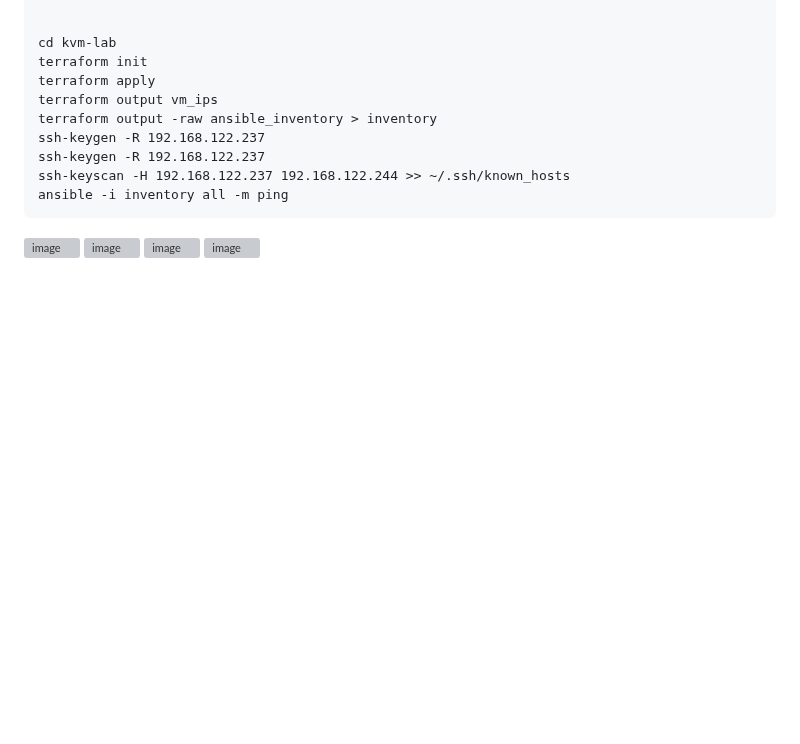
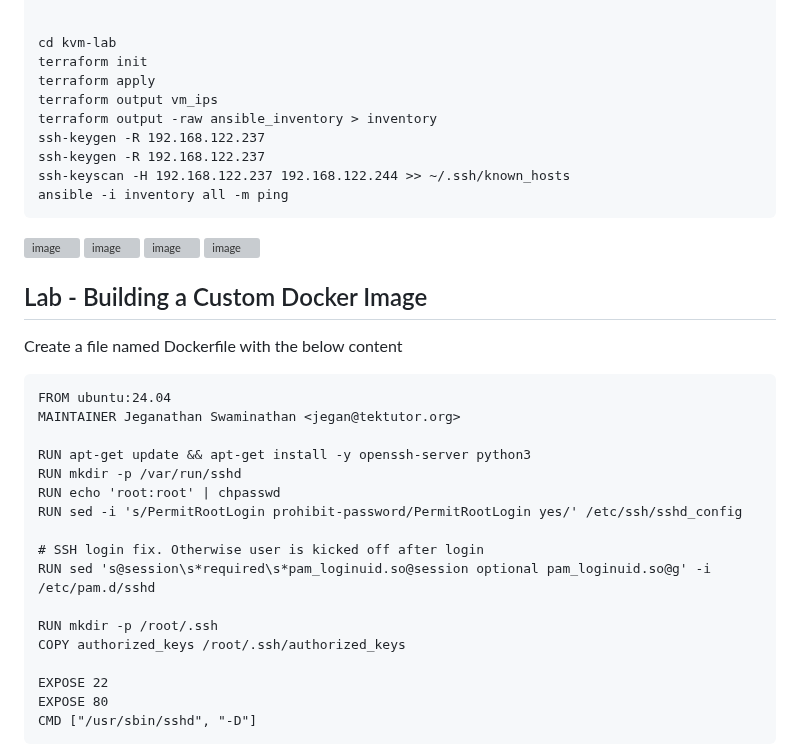
Before and after one commit to tektutor/ansible-oct-2026, a Markdown page: Day1/README.md, the part around the change. Drawn GitHub-style; blank space fills up the shorter version; grey boxes are pictures that could not be loaded.

````diff
--- a/Day1/README.md
+++ b/Day1/README.md
@@ -76,3 +76,27 @@ ansible -i inventory all -m ping
 <img width="1920" height="1200" alt="image" src="https://github.com/user-attachments/assets/a9932795-79ee-47b3-b5ae-48c96276cc47" />
 <img width="1920" height="1200" alt="image" src="https://github.com/user-attachments/assets/d527e340-c115-4534-af96-48e78068f00a" />
 <img width="1920" height="1200" alt="image" src="https://github.com/user-attachments/assets/b6d6acad-c50c-4c47-a282-b4be6e013a00" />
+
+
+## Lab - Building a Custom Docker Image
+Create a file named Dockerfile with the below content
+
+```
+FROM ubuntu:24.04
+MAINTAINER Jeganathan Swaminathan <jegan@tektutor.org>
+
+RUN apt-get update && apt-get install -y openssh-server python3
+RUN mkdir -p /var/run/sshd
+RUN echo 'root:root' | chpasswd
+RUN sed -i 's/PermitRootLogin prohibit-password/PermitRootLogin yes/' /etc/ssh/sshd_config
+
+# SSH login fix. Otherwise user is kicked off after login
+RUN sed 's@session\s*required\s*pam_loginuid.so@session optional pam_loginuid.so@g' -i /etc/pam.d/sshd
+
+RUN mkdir -p /root/.ssh
+COPY authorized_keys /root/.ssh/authorized_keys
+
+EXPOSE 22
+EXPOSE 80
+CMD ["/usr/sbin/sshd", "-D"]
+```
````
